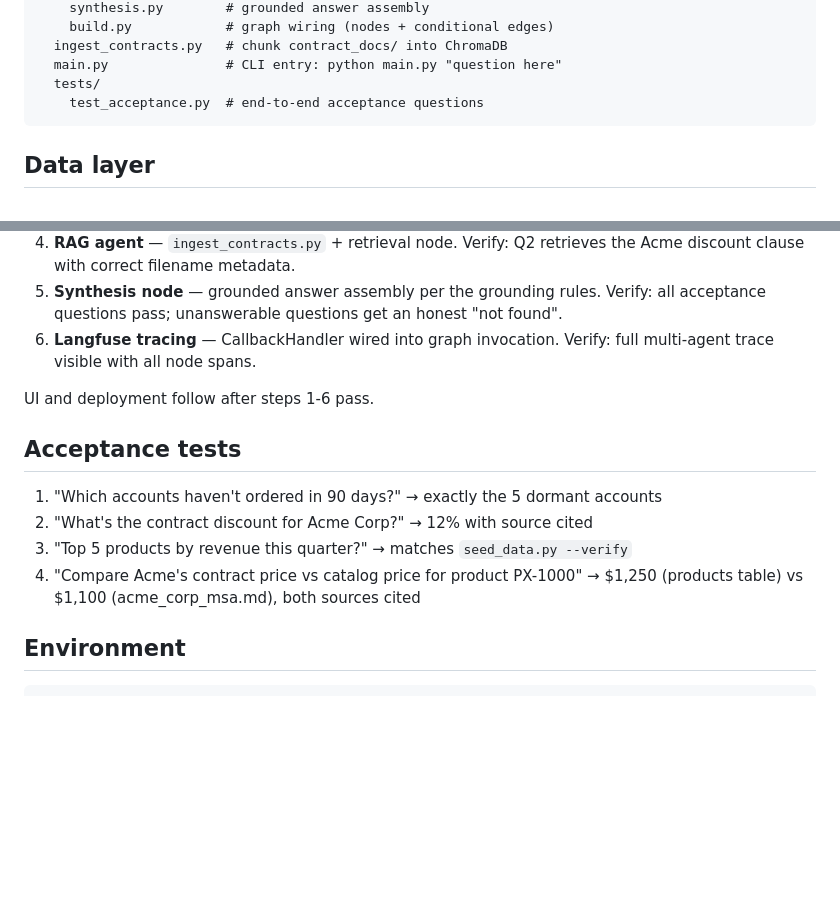
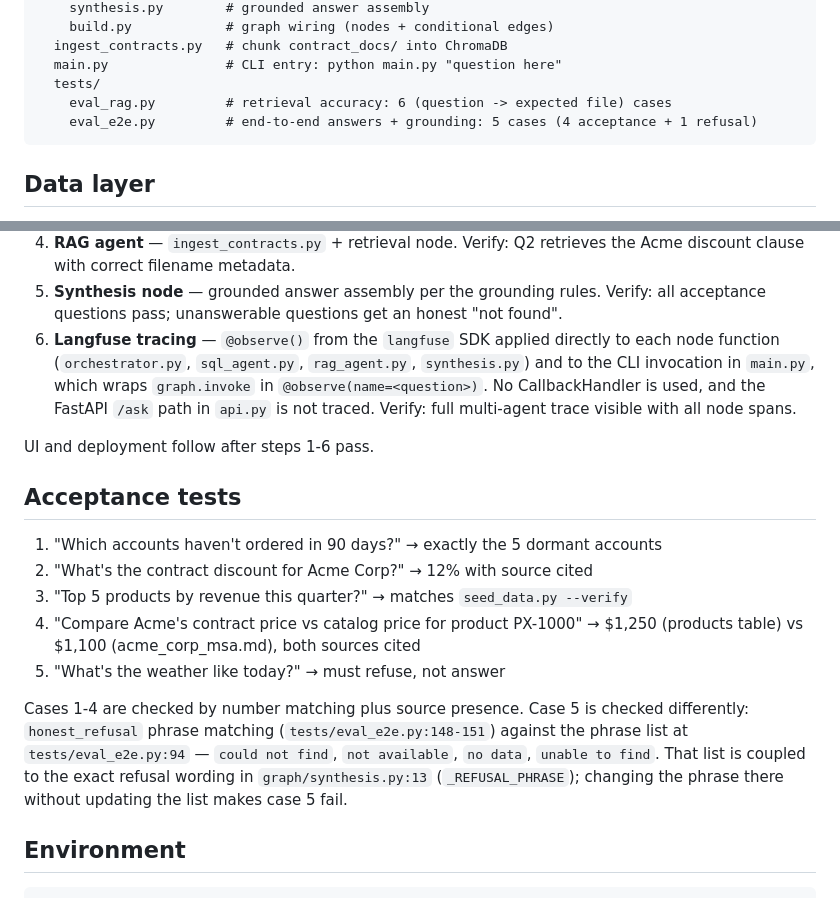
Before and after one commit to nxu22/salespilot-multi-agent, a Markdown page: CLAUDE.md, 2 parts joined by grey strips. Rendered like a GitHub page; blank space fills up the shorter version.

Commit message:
docs: fix drift between docs and implementation
Co-Authored-By: Claude Opus 5 (1M context) <noreply@anthropic.com>

````diff
--- a/CLAUDE.md
+++ b/CLAUDE.md
@@ -33,7 +33,8 @@ salespilot/
   ingest_contracts.py   # chunk contract_docs/ into ChromaDB
   main.py               # CLI entry: python main.py "question here"
   tests/
-    test_acceptance.py  # end-to-end acceptance questions
+    eval_rag.py         # retrieval accuracy: 6 (question -> expected file) cases
+    eval_e2e.py         # end-to-end answers + grounding: 5 cases (4 acceptance + 1 refusal)
 ```
 
 ## Data layer
@@ -109,7 +110,11 @@ Retrieval: top-4 chunks.
 5. **Synthesis node** — grounded answer assembly per the grounding rules.
    Verify: all acceptance questions pass; unanswerable questions get an
    honest "not found".
-6. **Langfuse tracing** — CallbackHandler wired into graph invocation.
+6. **Langfuse tracing** — `@observe()` from the `langfuse` SDK applied directly
+   to each node function (`orchestrator.py`, `sql_agent.py`, `rag_agent.py`,
+   `synthesis.py`) and to the CLI invocation in `main.py`, which wraps
+   `graph.invoke` in `@observe(name=<question>)`. No CallbackHandler is used, and
+   the FastAPI `/ask` path in `api.py` is not traced.
    Verify: full multi-agent trace visible with all node spans.
 
 UI and deployment follow after steps 1-6 pass.
@@ -121,6 +126,14 @@ UI and deployment follow after steps 1-6 pass.
 3. "Top 5 products by revenue this quarter?" → matches `seed_data.py --verify`
 4. "Compare Acme's contract price vs catalog price for product PX-1000" →
    $1,250 (products table) vs $1,100 (acme_corp_msa.md), both sources cited
+5. "What's the weather like today?" → must refuse, not answer
+
+Cases 1-4 are checked by number matching plus source presence. Case 5 is checked
+differently: `honest_refusal` phrase matching (`tests/eval_e2e.py:148-151`) against
+the phrase list at `tests/eval_e2e.py:94` — `could not find`, `not available`,
+`no data`, `unable to find`. That list is coupled to the exact refusal wording in
+`graph/synthesis.py:13` (`_REFUSAL_PHRASE`); changing the phrase there without
+updating the list makes case 5 fail.
 
 ## Environment
 
````
Also changed, not shown: docs/promql.md (+1 -1 lines).
